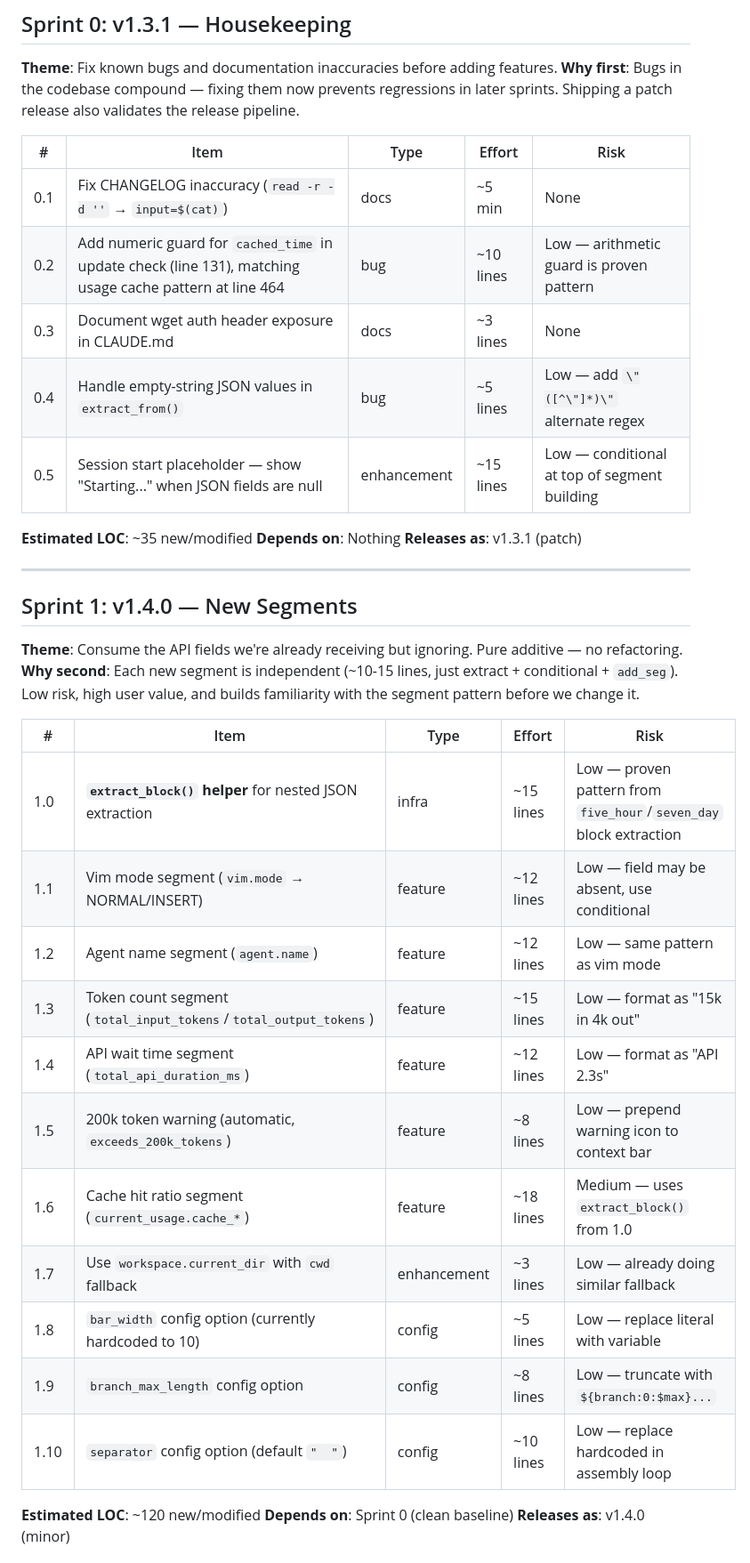
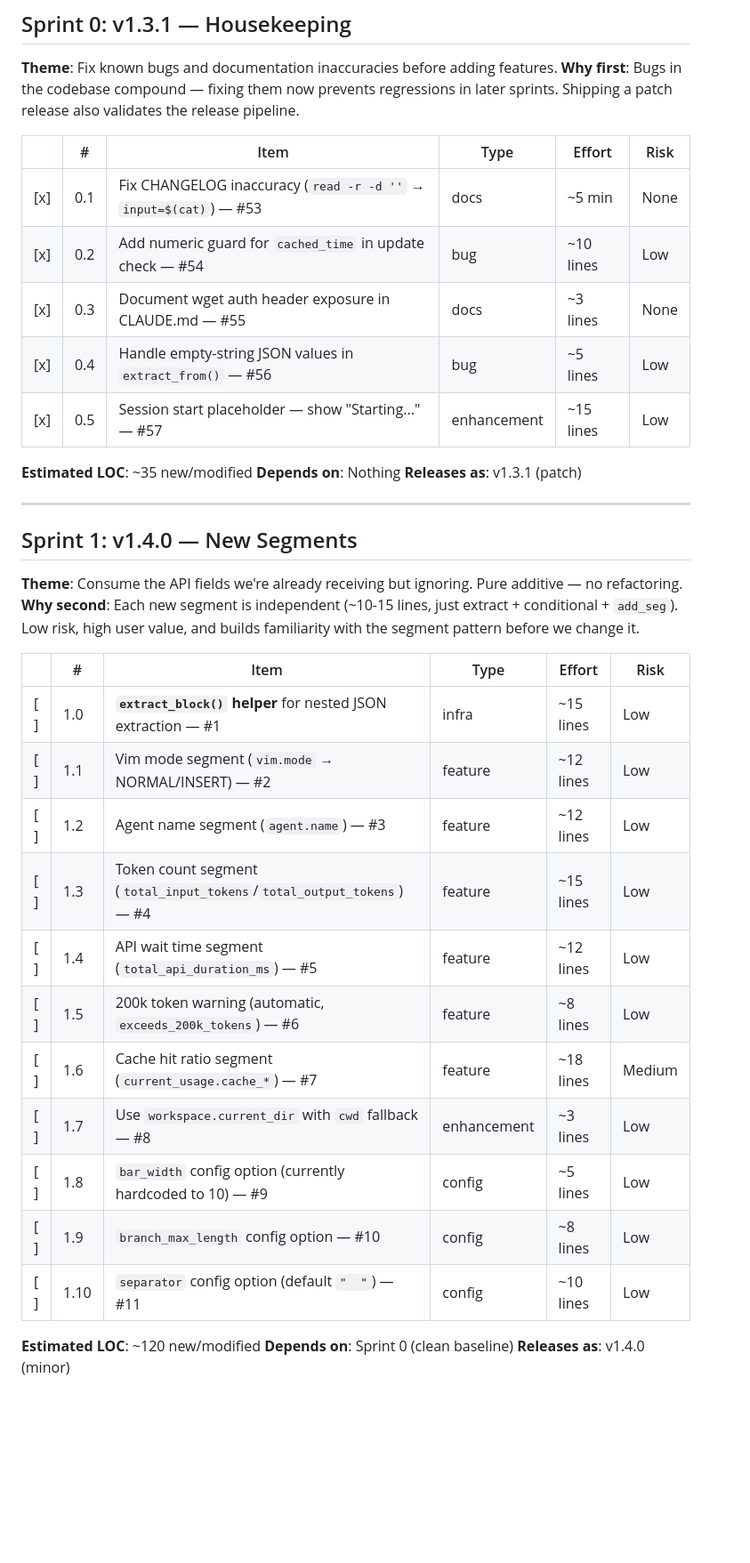
Before and after one commit to briansmith80/claude-code-status-bar, a Markdown page: SPRINTS.md, the part around one of its changes. Shown at 89% size. Drawn GitHub-style; blank space fills up the shorter version.

Commit message:
docs: add progress tracking to SPRINTS.md with GitHub issue refs
Add checkbox tracking and issue number references (#1-#57) to all
sprint items. Link to GitHub Milestones for detailed progress view.

```diff
--- a/SPRINTS.md
+++ b/SPRINTS.md
@@ -13,13 +13,13 @@ Validated sprint plan derived from [ROADMAP.md](ROADMAP.md). Each sprint is a sh
 **Theme**: Fix known bugs and documentation inaccuracies before adding features.
 **Why first**: Bugs in the codebase compound — fixing them now prevents regressions in later sprints. Shipping a patch release also validates the release pipeline.
 
-| # | Item | Type | Effort | Risk |
-|---|------|------|--------|------|
-| 0.1 | Fix CHANGELOG inaccuracy (`read -r -d ''` → `input=$(cat)`) | docs | ~5 min | None |
-| 0.2 | Add numeric guard for `cached_time` in update check (line 131), matching usage cache pattern at line 464 | bug | ~10 lines | Low — arithmetic guard is proven pattern |
-| 0.3 | Document wget auth header exposure in CLAUDE.md | docs | ~3 lines | None |
-| 0.4 | Handle empty-string JSON values in `extract_from()` | bug | ~5 lines | Low — add `\"([^\"]*)\"` alternate regex |
-| 0.5 | Session start placeholder — show "Starting..." when JSON fields are null | enhancement | ~15 lines | Low — conditional at top of segment building |
+| | # | Item | Type | Effort | Risk |
+|---|---|------|------|--------|------|
+| [x] | 0.1 | Fix CHANGELOG inaccuracy (`read -r -d ''` → `input=$(cat)`) — #53 | docs | ~5 min | None |
+| [x] | 0.2 | Add numeric guard for `cached_time` in update check — #54 | bug | ~10 lines | Low |
+| [x] | 0.3 | Document wget auth header exposure in CLAUDE.md — #55 | docs | ~3 lines | None |
+| [x] | 0.4 | Handle empty-string JSON values in `extract_from()` — #56 | bug | ~5 lines | Low |
+| [x] | 0.5 | Session start placeholder — show "Starting..." — #57 | enhancement | ~15 lines | Low |
 
 **Estimated LOC**: ~35 new/modified
 **Depends on**: Nothing
@@ -32,19 +32,19 @@ Validated sprint plan derived from [ROADMAP.md](ROADMAP.md). Each sprint is a sh
 **Theme**: Consume the API fields we're already receiving but ignoring. Pure additive — no refactoring.
 **Why second**: Each new segment is independent (~10-15 lines, just extract + conditional + `add_seg`). Low risk, high user value, and builds familiarity with the segment pattern before we change it.
 
-| # | Item | Type | Effort | Risk |
-|---|------|------|--------|------|
-| 1.0 | **`extract_block()` helper** for nested JSON extraction | infra | ~15 lines | Low — proven pattern from `five_hour`/`seven_day` block extraction |
-| 1.1 | Vim mode segment (`vim.mode` → NORMAL/INSERT) | feature | ~12 lines | Low — field may be absent, use conditional |
-| 1.2 | Agent name segment (`agent.name`) | feature | ~12 lines | Low — same pattern as vim mode |
-| 1.3 | Token count segment (`total_input_tokens`/`total_output_tokens`) | feature | ~15 lines | Low — format as "15k in 4k out" |
-| 1.4 | API wait time segment (`total_api_duration_ms`) | feature | ~12 lines | Low — format as "API 2.3s" |
-| 1.5 | 200k token warning (automatic, `exceeds_200k_tokens`) | feature | ~8 lines | Low — prepend warning icon to context bar |
-| 1.6 | Cache hit ratio segment (`current_usage.cache_*`) | feature | ~18 lines | Medium — uses `extract_block()` from 1.0 |
-| 1.7 | Use `workspace.current_dir` with `cwd` fallback | enhancement | ~3 lines | Low — already doing similar fallback |
-| 1.8 | `bar_width` config option (currently hardcoded to 10) | config | ~5 lines | Low — replace literal with variable |
-| 1.9 | `branch_max_length` config option | config | ~8 lines | Low — truncate with `${branch:0:$max}...` |
-| 1.10 | `separator` config option (default `"  "`) | config | ~10 lines | Low — replace hardcoded in assembly loop |
+| | # | Item | Type | Effort | Risk |
+|---|---|------|------|--------|------|
+| [ ] | 1.0 | **`extract_block()` helper** for nested JSON extraction — #1 | infra | ~15 lines | Low |
+| [ ] | 1.1 | Vim mode segment (`vim.mode` → NORMAL/INSERT) — #2 | feature | ~12 lines | Low |
+| [ ] | 1.2 | Agent name segment (`agent.name`) — #3 | feature | ~12 lines | Low |
+| [ ] | 1.3 | Token count segment (`total_input_tokens`/`total_output_tokens`) — #4 | feature | ~15 lines | Low |
+| [ ] | 1.4 | API wait time segment (`total_api_duration_ms`) — #5 | feature | ~12 lines | Low |
+| [ ] | 1.5 | 200k token warning (automatic, `exceeds_200k_tokens`) — #6 | feature | ~8 lines | Low |
+| [ ] | 1.6 | Cache hit ratio segment (`current_usage.cache_*`) — #7 | feature | ~18 lines | Medium |
+| [ ] | 1.7 | Use `workspace.current_dir` with `cwd` fallback — #8 | enhancement | ~3 lines | Low |
+| [ ] | 1.8 | `bar_width` config option (currently hardcoded to 10) — #9 | config | ~5 lines | Low |
+| [ ] | 1.9 | `branch_max_length` config option — #10 | config | ~8 lines | Low |
+| [ ] | 1.10 | `separator` config option (default `"  "`) — #11 | config | ~10 lines | Low |
 
 **Estimated LOC**: ~120 new/modified
 **Depends on**: Sprint 0 (clean baseline)
```
Also changed, not shown: other parts of SPRINTS.md (+52 -52 lines).
